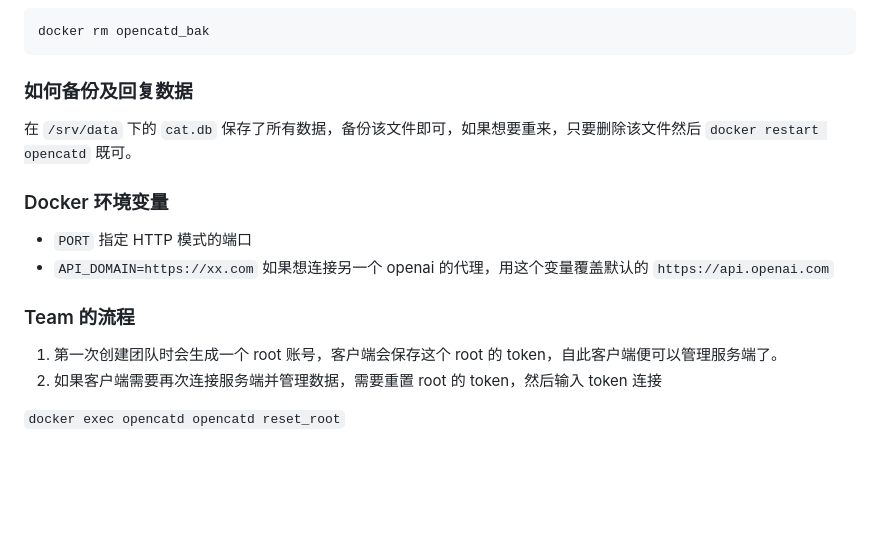
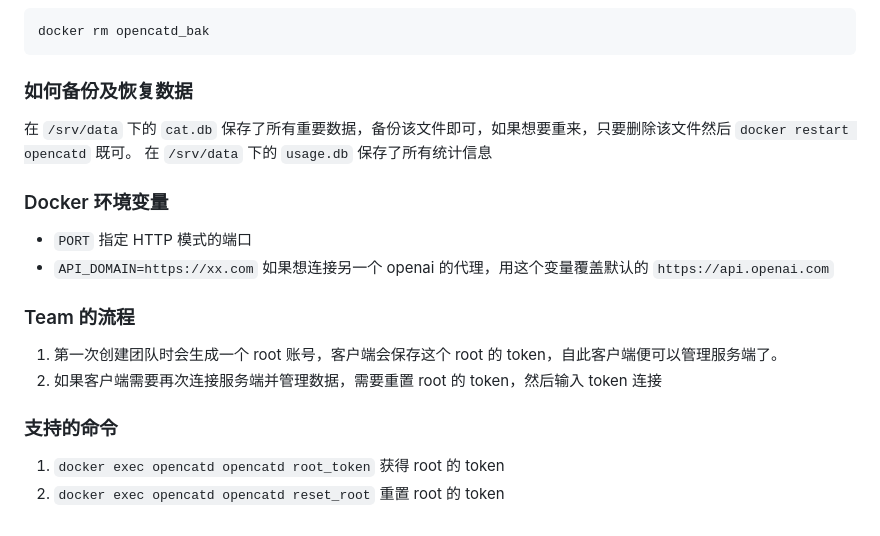
Before and after one commit to waylybaye/opencat.app, a Markdown page: docs/zh-CN/opencat-for-team.md, the part around the change. Rendered like a GitHub page; blank space fills up the shorter version.

Commit message:
添加 root_token 命令

````diff
--- a/docs/zh-CN/opencat-for-team.md
+++ b/docs/zh-CN/opencat-for-team.md
@@ -84,9 +84,10 @@ docker run ...之前的命令重新运行一遍...
 docker rm opencatd_bak
 ```
 
-### 如何备份及回复数据
+### 如何备份及恢复数据
 
-在 `/srv/data` 下的 `cat.db` 保存了所有数据，备份该文件即可，如果想要重来，只要删除该文件然后 `docker restart opencatd` 既可。
+在 `/srv/data` 下的 `cat.db` 保存了所有重要数据，备份该文件即可，如果想要重来，只要删除该文件然后 `docker restart opencatd` 既可。
+在 `/srv/data` 下的 `usage.db` 保存了所有统计信息
 
 ### Docker 环境变量
 
@@ -98,4 +99,6 @@ docker rm opencatd_bak
 1. 第一次创建团队时会生成一个 root 账号，客户端会保存这个 root 的 token，自此客户端便可以管理服务端了。
 2. 如果客户端需要再次连接服务端并管理数据，需要重置 root 的 token，然后输入 token 连接
 
-`docker exec opencatd opencatd reset_root`
+### 支持的命令
+1. `docker exec opencatd opencatd root_token` 获得 root 的 token
+2. `docker exec opencatd opencatd reset_root` 重置 root 的 token
````
